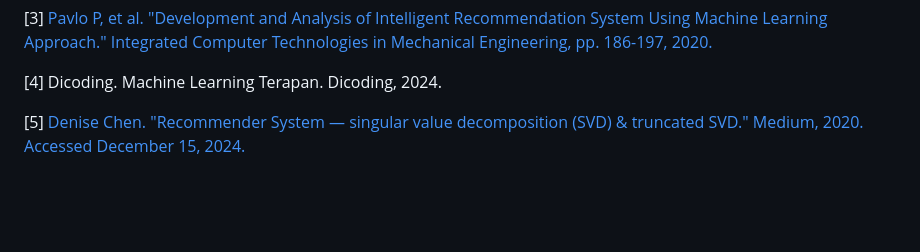
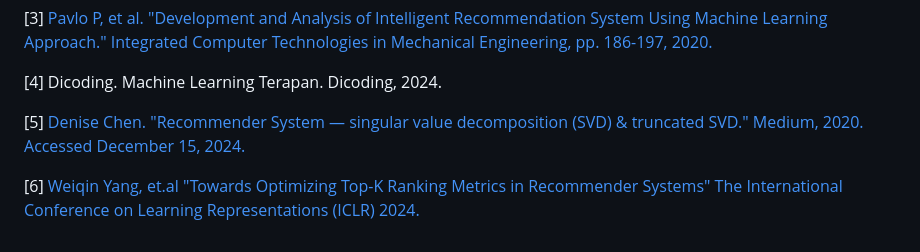
Before and after one commit to Haniff-Toha/DataScience_Portofolio, a Markdown page: Product Recommendation System/README.md, the part around the change. GitHub-like rendering; blank space fills up the shorter version.

```diff
--- a/Product Recommendation System/README.md
+++ b/Product Recommendation System/README.md
@@ -543,3 +543,5 @@ Dengan sistem rekomendasi yang dikembangkan, pengguna dapat menemukan produk yan
 [4] Dicoding. Machine Learning Terapan. Dicoding, 2024.
 
 [5] [Denise Chen. "Recommender System — singular value decomposition (SVD) & truncated SVD." Medium, 2020. Accessed December 15, 2024.](https://medium.com/@connectwithghosh/simple-matrix-factorization-example-on-the-movielens-dataset-using-pyspark-9b7e3f567536)
+
+[6] [Weiqin Yang, et.al "Towards Optimizing Top-K Ranking Metrics in Recommender Systems" The International Conference on Learning Representations (ICLR) 2024.](https://openreview.net/forum?id=bHNVmLDtFo)
```
